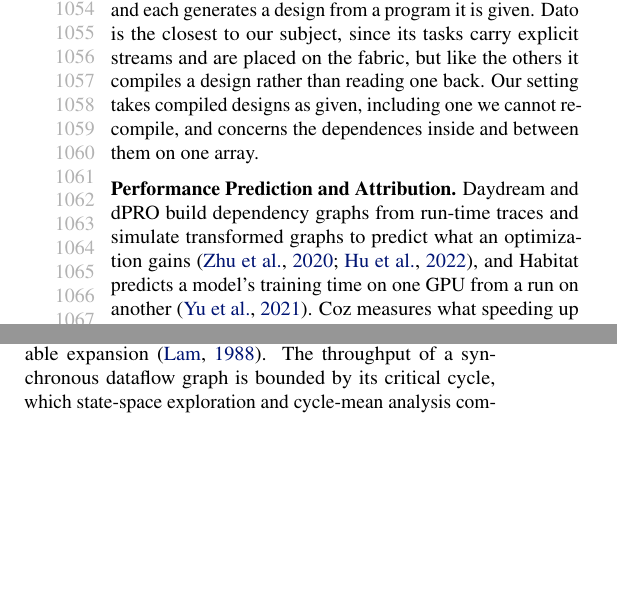
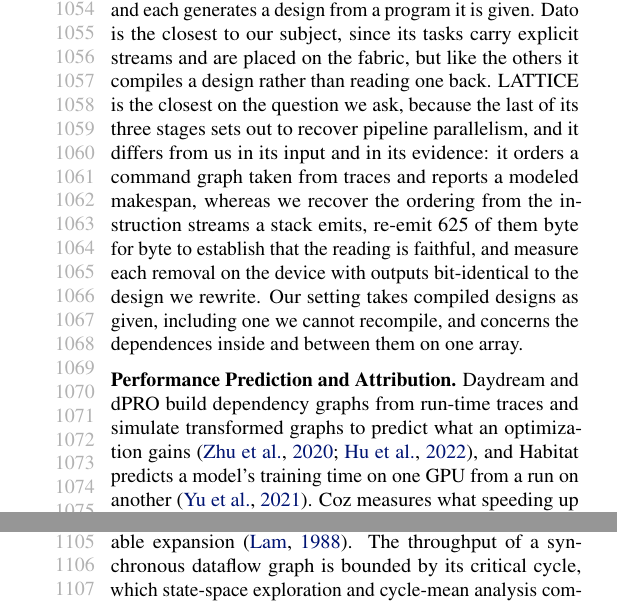
Before and after one commit to jskimko/aie-cosched, a LaTeX paper (paper/main.tex, which reads paper/9-related.tex): two parts of the columns of page 20 of 25 before the commit and two parts of the columns of pages 20 and 21 of 25 after it, joined at a grey line, cut so that both start at the same text, the shorter picture padded with empty space. Compiled offline with pdfLaTeX.

Commit message:
paper: distinguish the nearest scheduling work on the question we ask, by its input and its evidence rather than by its aim

```diff
--- a/paper/9-related.tex
+++ b/paper/9-related.tex
@@ -19,7 +19,13 @@ TileFuse fuses mixed-precision dequantization into the GEMM kernels of XDNA~2~\c
 A line of work automates the mapping itself: ARIES compiles for AI Engine devices through MLIR with an abstraction for their levels of parallelism~\citep{zhuang2025aries}, Allo separates compute, memory, communication and data-type customizations from the algorithm and composes them across a design's hierarchy~\citep{chen2024allo}, Dato expresses a program as a graph of tasks joined by explicit stream types and sharded by layout types, mapping them onto the spatial fabric and then onto the hardware's limits, and reports utilization and attention speedups on this NPU against IRON~\citep{fang2025dato}, and AIE4ML compiles quantized networks end to end into firmware for this generation of the array~\citep{danopoulos2025aie4ml}.
 On mobile NPUs, llm.npu offloads prefill through chunked static graphs and runs outlier channels on the CPU~\citep{xu2025llmnpu}.
 LATTICE reorders NPU command graphs taken from traces jointly with memory planning and reports a modeled makespan~\citep{liu2026lattice}, whereas HeteroMosaic and Agent.xpu schedule LLM work across the CPU, GPU, and NPU of one SoC~\citep{jun2026heteromosaic,wei2025agentxpu}.
-These works decide what a design computes and where it runs, or how a given command graph is ordered, and each generates a design from a program it is given. Dato is the closest to our subject, since its tasks carry explicit streams and are placed on the fabric, but like the others it compiles a design rather than reading one back. Our setting takes compiled designs as given, including one we cannot recompile, and concerns the dependences inside and between them on one array.
+These works decide what a design computes and where it runs, or how a given command graph is ordered, and each generates a design from a program it is given. Dato is the closest to our subject, since its tasks carry explicit streams and are placed on the fabric, but like the others it compiles a design rather than reading one back.
+LATTICE is the closest on the question we ask, because the last of its three stages sets out to recover pipeline parallelism, and it differs from us in its input and in its evidence: it orders a command graph taken from traces and reports a modeled makespan, whereas we recover the ordering from the instruction streams a stack emits, re-emit 625 of them byte for byte to establish that the reading is faithful, and measure each removal on the device with outputs bit-identical to the design we rewrite. Our setting takes compiled designs as given, including one we cannot recompile, and concerns the dependences inside and between them on one array.
+% SOURCE: LATTICE (arXiv 2607.17422v3, abstract read 2026-10-22): three stages, memory-pressure-aware topological
+% scheduling, deterministic linear repackaging for placement and spills, and critical path enhancement for
+% recovering pipeline parallelism; six command traces from a DaVinci NPU; reports peak memory, extra DDR traffic,
+% spill count and modeled makespan. A search surfaced this eprint under the title "DAN-Scheduler"; the live arXiv
+% record is LATTICE with the eight authors our entry already carries, so there is one paper and no second citation.
 % SOURCE: FlashAttention case study's stop-fusing rule and ridge points (vault src-xdna-flashattention-study); FlowKV in 2602.06063 section 4.1 and 3.2.3, full text checked by review r14 (vault src-gemma3-edge, outline v9 section 2); Stream describes no switching cost and no concurrency across fused groups (vault src-stream-dse, arXiv v2 read 2026-10-14).
 
 \textbf{Performance Prediction and Attribution.}
```
